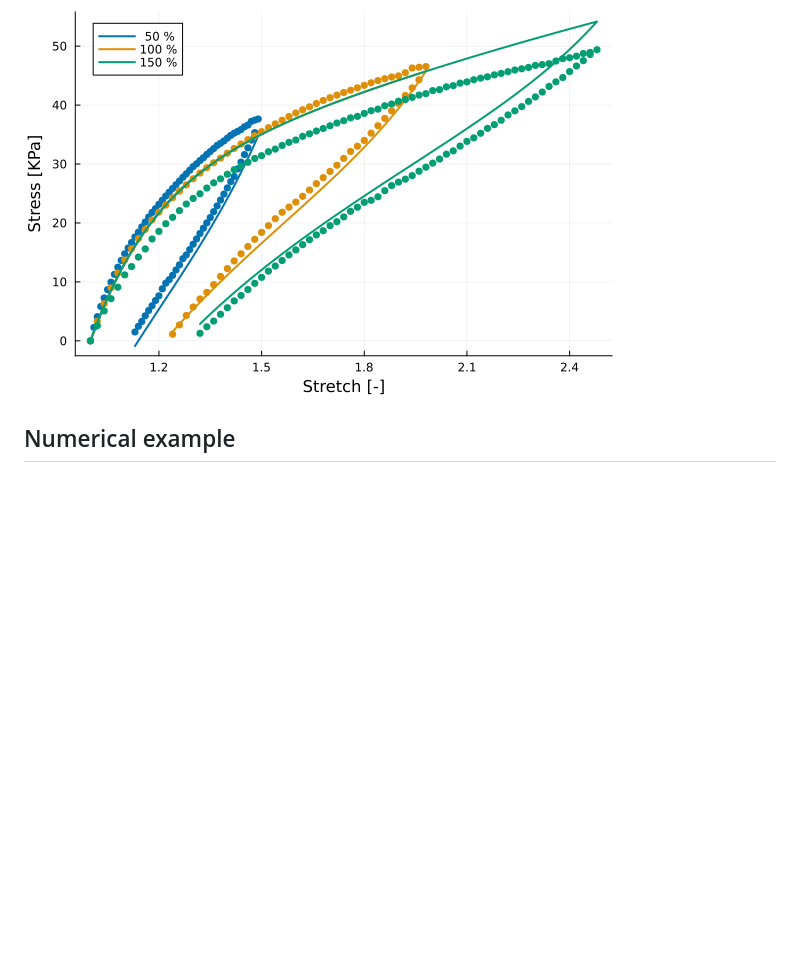
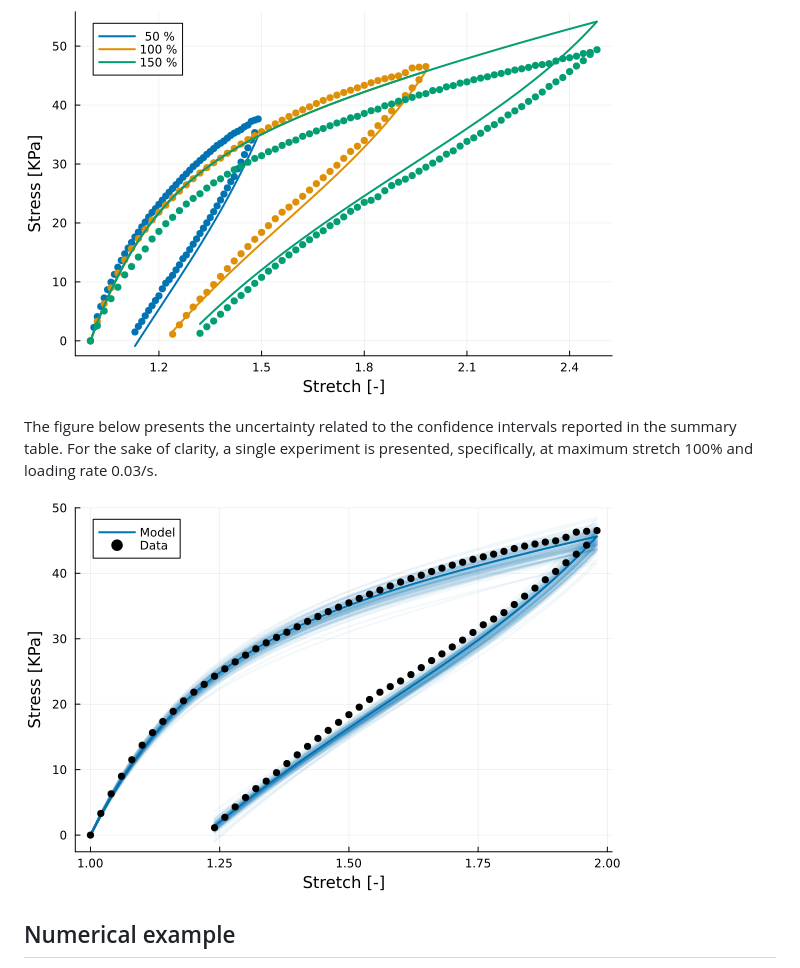
Before and after one commit to miguelmaso/2026-ViscousPolyconvex, a Markdown page: README.md, the part around the change. Drawn GitHub-style; pictures changed too: docs/img/cyclic_loading_uncertainty.png (added); blank space fills up the shorter version.

Commit message:
added uncertainty plot

```diff
--- a/README.md
+++ b/README.md
@@ -16,6 +16,10 @@ t2        |      140 ± 76      | 54.2         | 6.0
 
 ![](docs/img/cyclic_loading_fixed_rate.png)
 
+The figure below presents the uncertainty related to the confidence intervals reported in the summary table. For the sake of clarity, a single experiment is presented, specifically, at maximum stretch 100% and loading rate 0.03/s.
+
+![](docs/img/cyclic_loading_uncertainty.png)
+
 
 ## Numerical example
 
```
